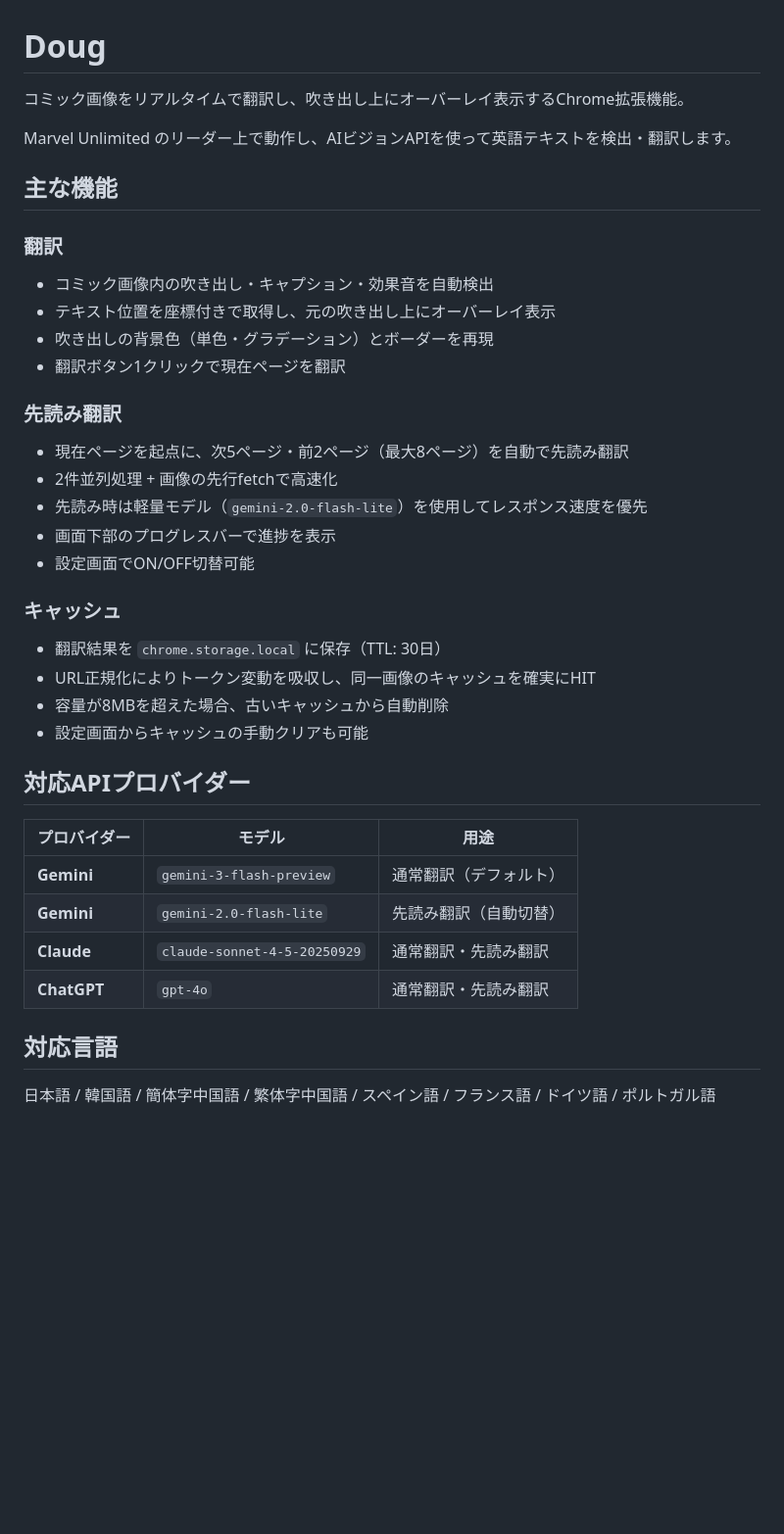
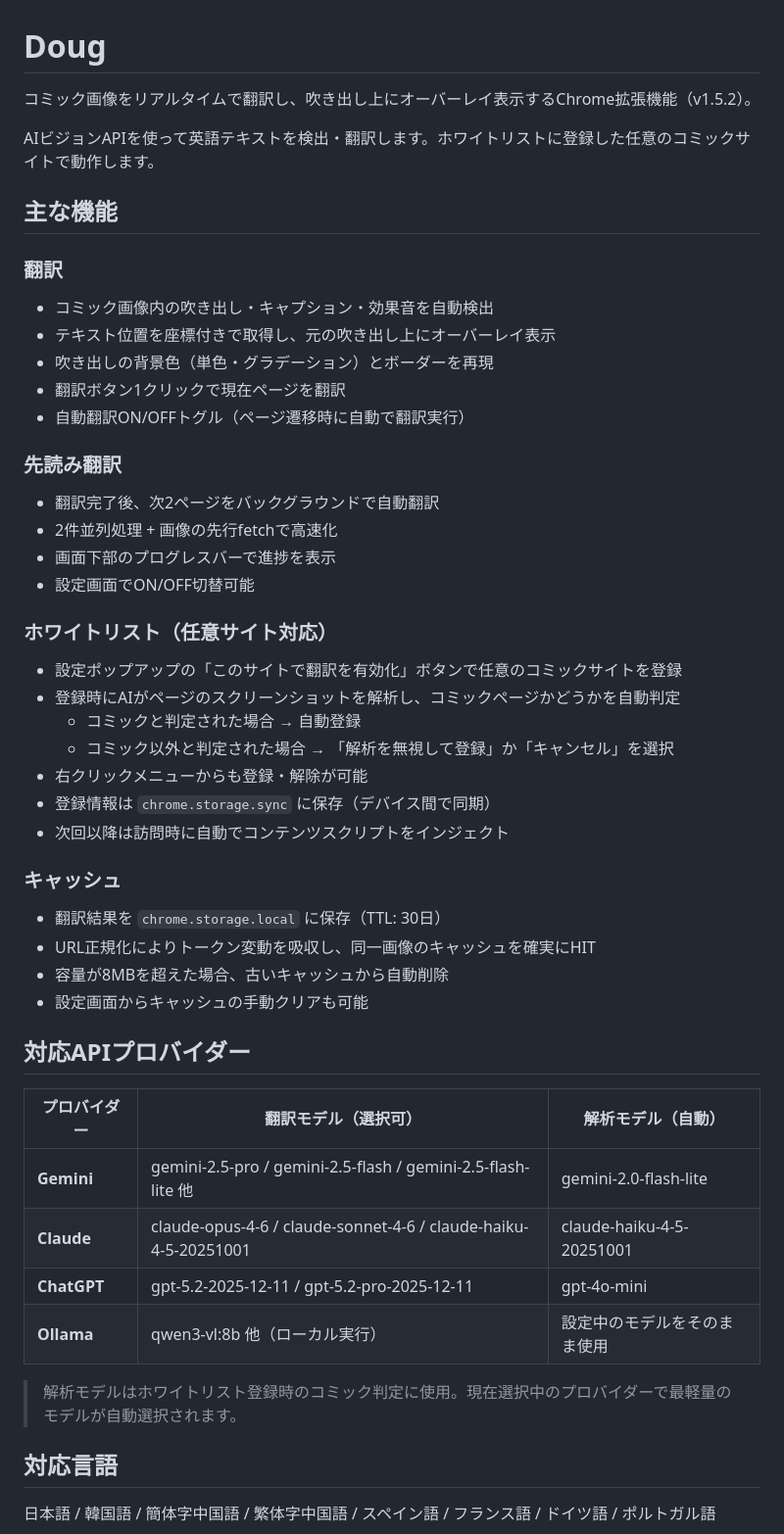
Before and after one commit to submontane-studio/doug, a Markdown page: README.md, the part around one of its changes. Shown at 98% size. Rendered like a GitHub page; blank space fills up the shorter version.

```diff
--- a/README.md
+++ b/README.md
@@ -1,8 +1,8 @@
 # Doug
 
-コミック画像をリアルタイムで翻訳し、吹き出し上にオーバーレイ表示するChrome拡張機能。
+コミック画像をリアルタイムで翻訳し、吹き出し上にオーバーレイ表示するChrome拡張機能（v1.5.2）。
 
-Marvel Unlimited のリーダー上で動作し、AIビジョンAPIを使って英語テキストを検出・翻訳します。
+AIビジョンAPIを使って英語テキストを検出・翻訳します。ホワイトリストに登録した任意のコミックサイトで動作します。
 
 ## 主な機能
 
@@ -12,14 +12,24 @@ Marvel Unlimited のリーダー上で動作し、AIビジョンAPIを使って
 - テキスト位置を座標付きで取得し、元の吹き出し上にオーバーレイ表示
 - 吹き出しの背景色（単色・グラデーション）とボーダーを再現
 - 翻訳ボタン1クリックで現在ページを翻訳
+- 自動翻訳ON/OFFトグル（ページ遷移時に自動で翻訳実行）
 
 ### 先読み翻訳
 
-- 現在ページを起点に、次5ページ・前2ページ（最大8ページ）を自動で先読み翻訳
+- 翻訳完了後、次2ページをバックグラウンドで自動翻訳
 - 2件並列処理 + 画像の先行fetchで高速化
-- 先読み時は軽量モデル（`gemini-2.0-flash-lite`）を使用してレスポンス速度を優先
 - 画面下部のプログレスバーで進捗を表示
 - 設定画面でON/OFF切替可能
+
+### ホワイトリスト（任意サイト対応）
+
+- 設定ポップアップの「このサイトで翻訳を有効化」ボタンで任意のコミックサイトを登録
+- 登録時にAIがページのスクリーンショットを解析し、コミックページかどうかを自動判定
+  - コミックと判定された場合 → 自動登録
+  - コミック以外と判定された場合 → 「解析を無視して登録」か「キャンセル」を選択
+- 右クリックメニューからも登録・解除が可能
+- 登録情報は `chrome.storage.sync` に保存（デバイス間で同期）
+- 次回以降は訪問時に自動でコンテンツスクリプトをインジェクト
 
 ### キャッシュ
 
@@ -30,12 +40,14 @@ Marvel Unlimited のリーダー上で動作し、AIビジョンAPIを使って
 
 ## 対応APIプロバイダー
 
-| プロバイダー | モデル | 用途 |
+| プロバイダー | 翻訳モデル（選択可） | 解析モデル（自動） |
 |---|---|---|
-| **Gemini** | `gemini-3-flash-preview` | 通常翻訳（デフォルト） |
-| **Gemini** | `gemini-2.0-flash-lite` | 先読み翻訳（自動切替） |
-| **Claude** | `claude-sonnet-4-5-20250929` | 通常翻訳・先読み翻訳 |
-| **ChatGPT** | `gpt-4o` | 通常翻訳・先読み翻訳 |
+| **Gemini** | gemini-2.5-pro / gemini-2.5-flash / gemini-2.5-flash-lite 他 | gemini-2.0-flash-lite |
+| **Claude** | claude-opus-4-6 / claude-sonnet-4-6 / claude-haiku-4-5-20251001 | claude-haiku-4-5-20251001 |
+| **ChatGPT** | gpt-5.2-2025-12-11 / gpt-5.2-pro-2025-12-11 | gpt-4o-mini |
+| **Ollama** | qwen3-vl:8b 他（ローカル実行） | 設定中のモデルをそのまま使用 |
+
+> 解析モデルはホワイトリスト登録時のコミック判定に使用。現在選択中のプロバイダーで最軽量のモデルが自動選択されます。
 
 ## 対応言語
 
```
Also changed, not shown: other parts of README.md (+24 -11 lines).
